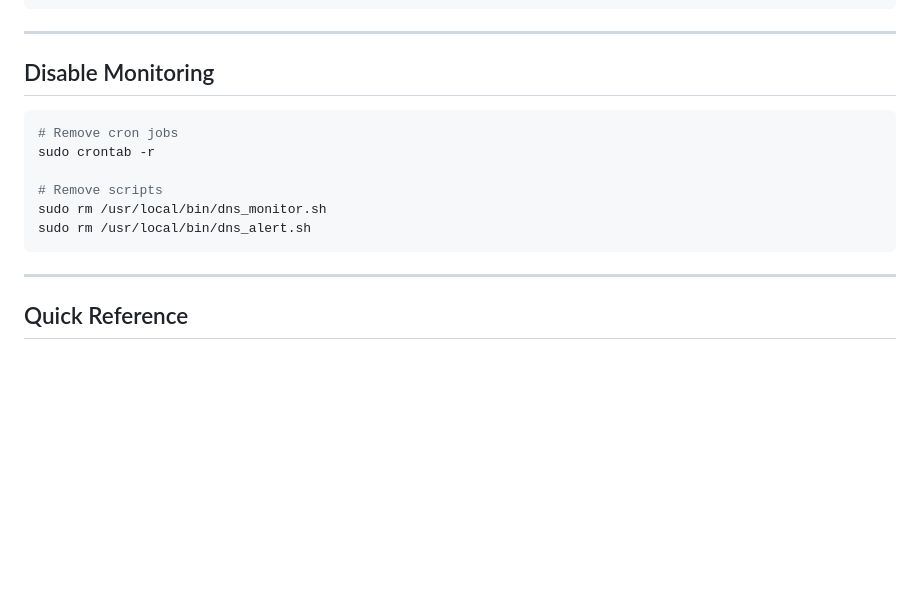
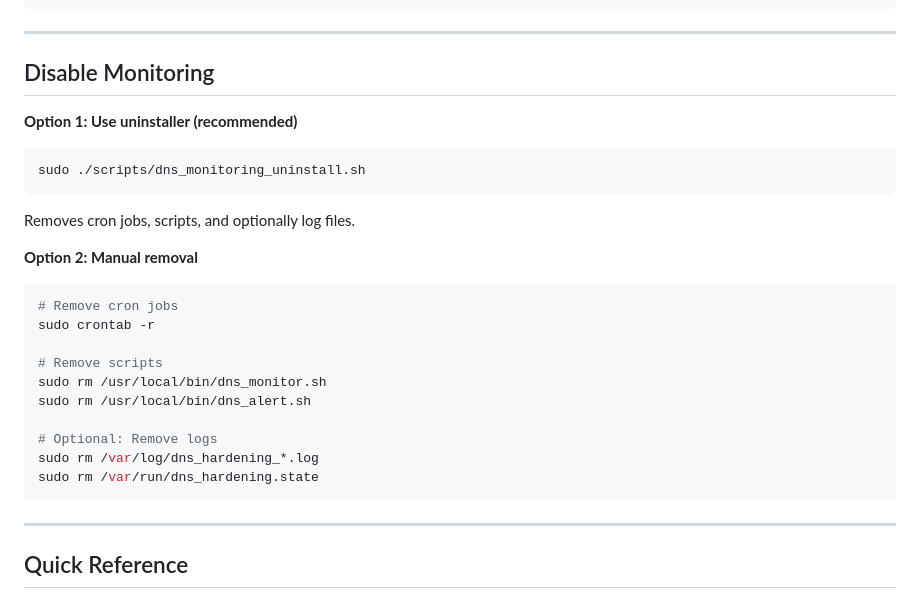
Before and after one commit to cyclonite69/parrot-booty-protection, a Markdown page: MONITORING.md, the part around one of its changes. Drawn GitHub-style; blank space fills up the shorter version.

````diff
--- a/MONITORING.md
+++ b/MONITORING.md
@@ -143,6 +181,13 @@ sudo ./scripts/dns_harden.sh
 
 ## Disable Monitoring
 
+**Option 1: Use uninstaller (recommended)**
+```bash
+sudo ./scripts/dns_monitoring_uninstall.sh
+```
+Removes cron jobs, scripts, and optionally log files.
+
+**Option 2: Manual removal**
 ```bash
 # Remove cron jobs
 sudo crontab -r
@@ -150,6 +195,10 @@ sudo crontab -r
 # Remove scripts
 sudo rm /usr/local/bin/dns_monitor.sh
 sudo rm /usr/local/bin/dns_alert.sh
+
+# Optional: Remove logs
+sudo rm /var/log/dns_hardening_*.log
+sudo rm /var/run/dns_hardening.state
 ```
 
 ---
````
Also changed, not shown: other parts of MONITORING.md (+40 -2 lines).
